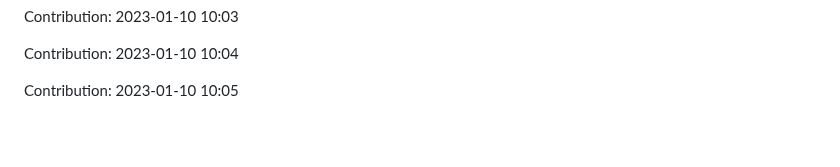
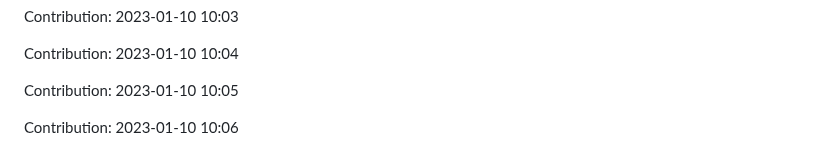
Before and after one commit to ronaldtech051/React-design, a Markdown page: README.md, the part around the change. Drawn GitHub-style; blank space fills up the shorter version.

Commit message:
"Contribution: 2023-01-10 10:06"

```diff
--- a/README.md
+++ b/README.md
@@ -481,3 +481,5 @@ Contribution: 2023-01-10 10:03
 Contribution: 2023-01-10 10:04
 
 Contribution: 2023-01-10 10:05
+
+Contribution: 2023-01-10 10:06
```
